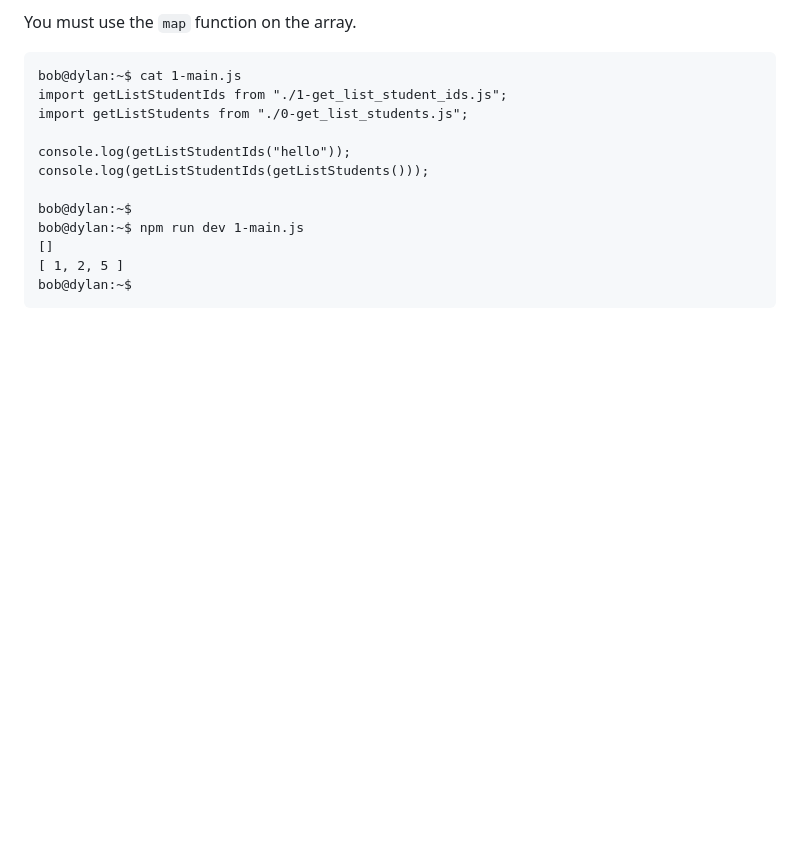
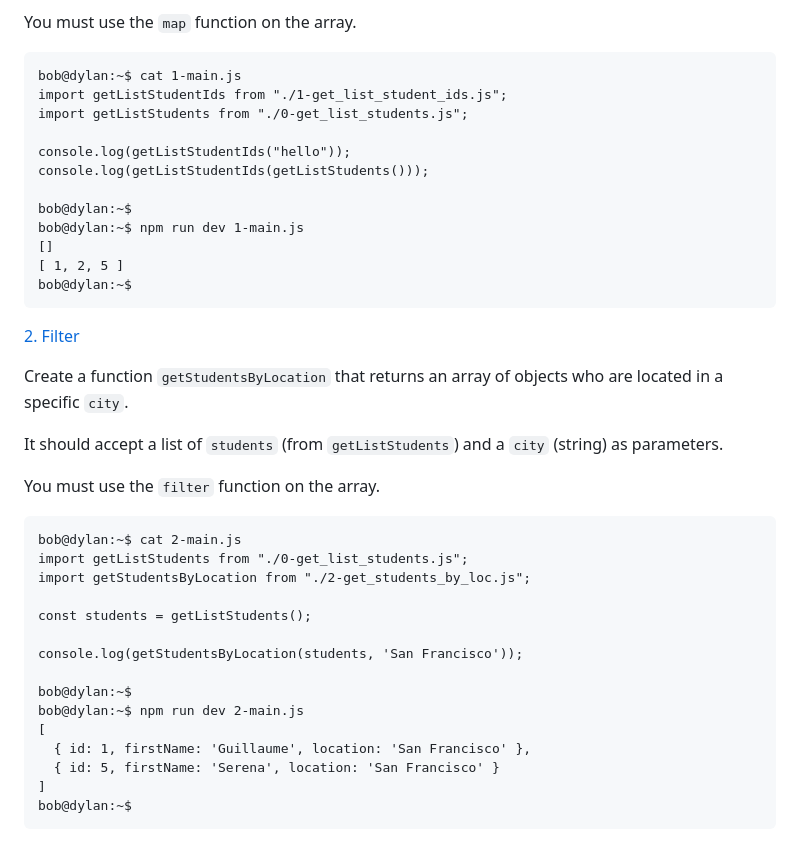
Before and after one commit to samuelselasi/alx-backend-javascript, a Markdown page: 0x03-ES6_data_manipulation/README.md, the part around the change. Rendered like a GitHub page; blank space fills up the shorter version.

Commit message:
Update README.md with details of task 2

````diff
--- a/0x03-ES6_data_manipulation/README.md
+++ b/0x03-ES6_data_manipulation/README.md
@@ -178,3 +178,28 @@ bob@dylan:~$ npm run dev 1-main.js
 [ 1, 2, 5 ]
 bob@dylan:~$
 ```
+
+[2. Filter](./2-get_students_by_loc.js)
+
+Create a function `getStudentsByLocation` that returns an array of objects who are located in a specific `city`.
+
+It should accept a list of `students` (from `getListStudents`) and a `city` (string) as parameters.
+
+You must use the `filter` function on the array.
+```
+bob@dylan:~$ cat 2-main.js
+import getListStudents from "./0-get_list_students.js";
+import getStudentsByLocation from "./2-get_students_by_loc.js";
+
+const students = getListStudents();
+
+console.log(getStudentsByLocation(students, 'San Francisco'));
+
+bob@dylan:~$
+bob@dylan:~$ npm run dev 2-main.js
+[
+  { id: 1, firstName: 'Guillaume', location: 'San Francisco' },
+  { id: 5, firstName: 'Serena', location: 'San Francisco' }
+]
+bob@dylan:~$
+```
````
